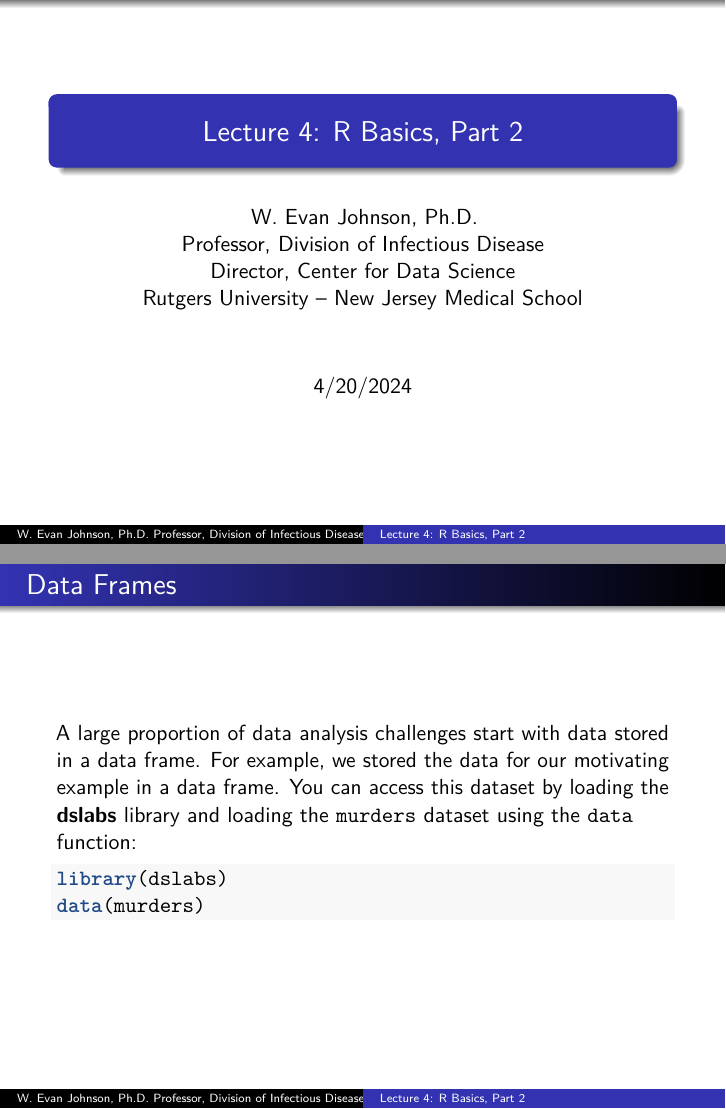
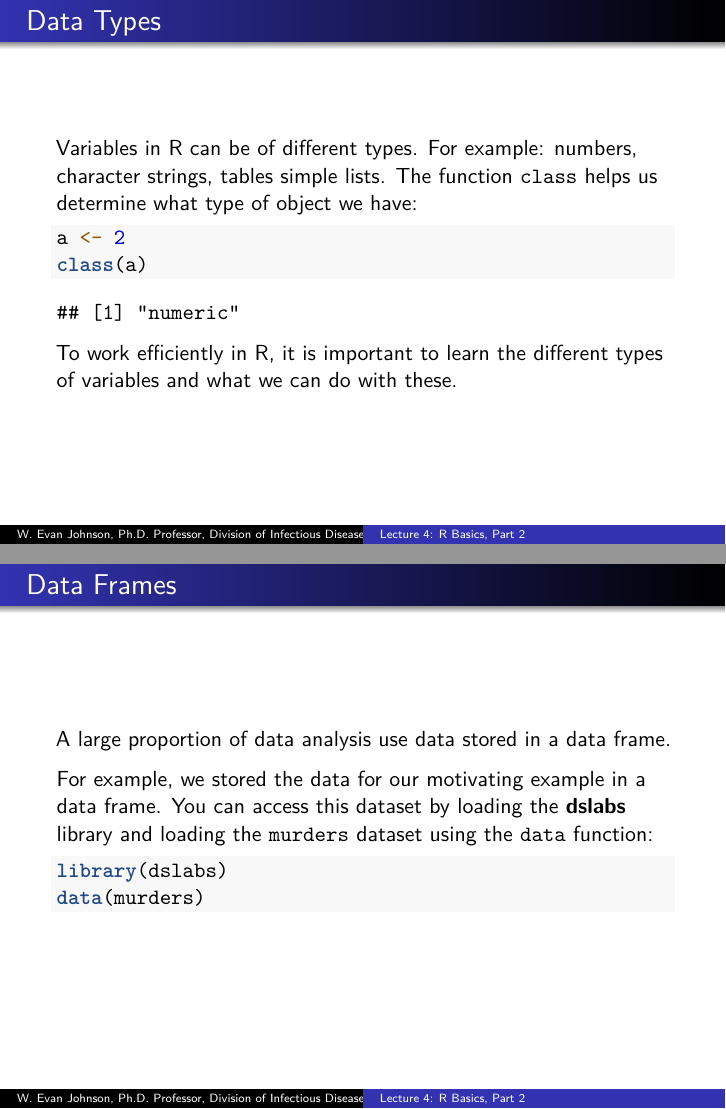
Before and after one commit to wevanjohnson/2024_04_R_tutorial, an R Markdown document (lectures/lecture4_r_basics_part_2.Rmd): pages 1 and 4 of 62 before the commit and pages 2 and 4 of 62 after it, joined at a grey line. The pictures show the output file lectures/lecture4_r_basics_part_2.pdf that the author committed with the source.

Commit message:
updating lecture 4

````diff
--- a/lectures/lecture4_r_basics_part_2.Rmd
+++ b/lectures/lecture4_r_basics_part_2.Rmd
@@ -5,7 +5,7 @@ author: |
   | Professor, Division of Infectious Disease
   | Director, Center for Data Science
   | Rutgers University -- New Jersey Medical School
-date: "4/20/2024"
+date: "`r Sys.Date()`"
 header-includes:
    - \usepackage{amsmath}
 output:
@@ -45,7 +45,9 @@ Conceptually, we can think of a data frame as a table with rows representing obs
 Data frames are particularly useful for datasets because we can combine different data types into one object.
 
 ## Data Frames
-A large proportion of data analysis challenges start with data stored in a data frame. For example, we stored the data for our motivating example in a data frame. You can access this dataset by loading the __dslabs__ library and loading the `murders` dataset using the `data` function:
+A large proportion of data analysis use data stored in a data frame.
+
+For example, we stored the data for our motivating example in a data frame. You can access this dataset by loading the __dslabs__ library and loading the `murders` dataset using the `data` function:
 
 ```{r}
 library(dslabs)
````
Also changed, not shown: lectures/lecture4_r_basics_part_2.pdf.
